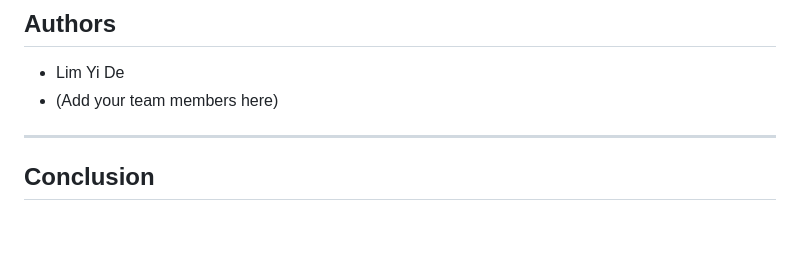
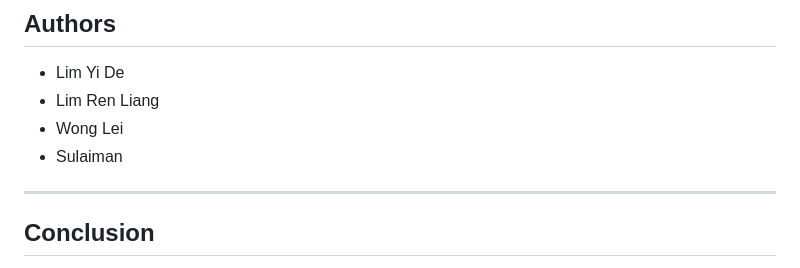
Before and after one commit to limyide123/smart-way-console-app, a Markdown page: README.md, the part around the change. Drawn GitHub-style; blank space fills up the shorter version.

Commit message:
Add team members to the Authors section

```diff
--- a/README.md
+++ b/README.md
@@ -175,7 +175,9 @@ Use these accounts for testing:
 ## Authors
 
 * Lim Yi De
-* (Add your team members here)
+* Lim Ren Liang
+* Wong Lei
+* Sulaiman
 
 ---
 
```
